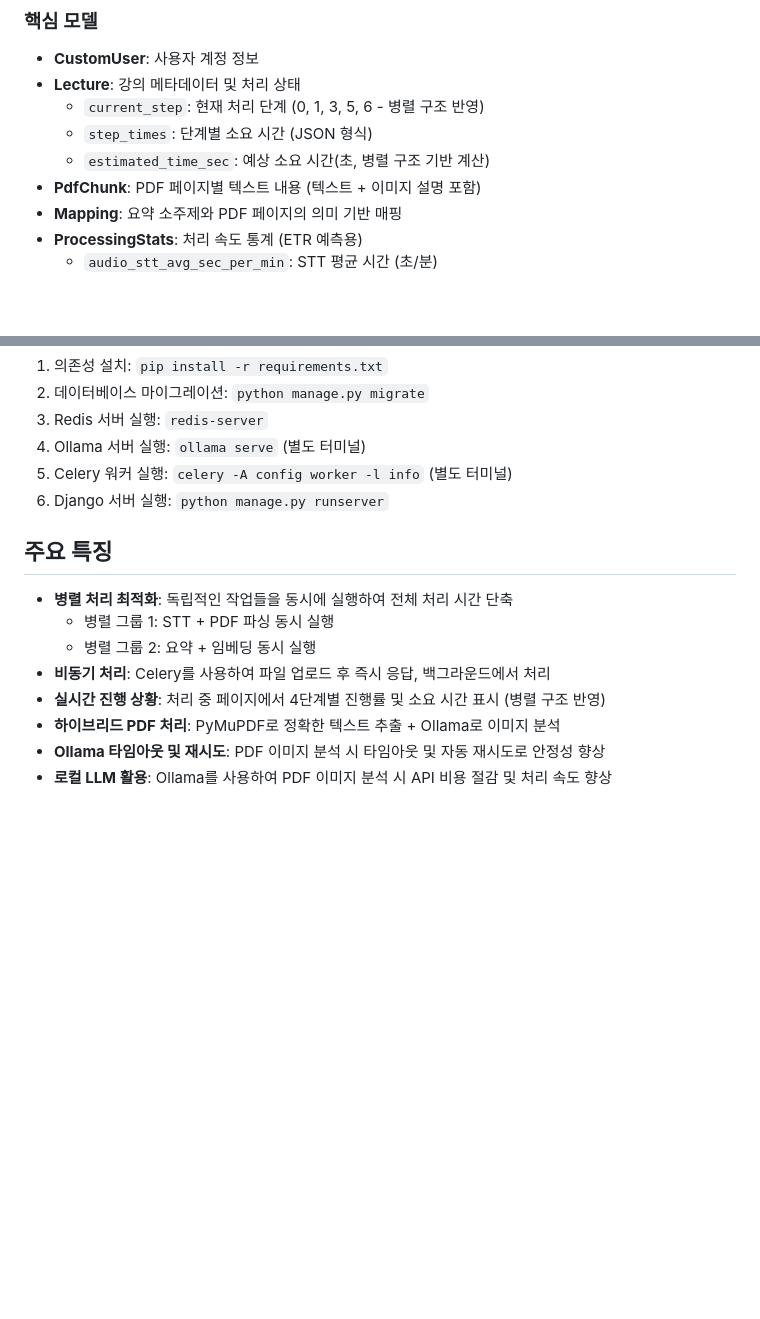
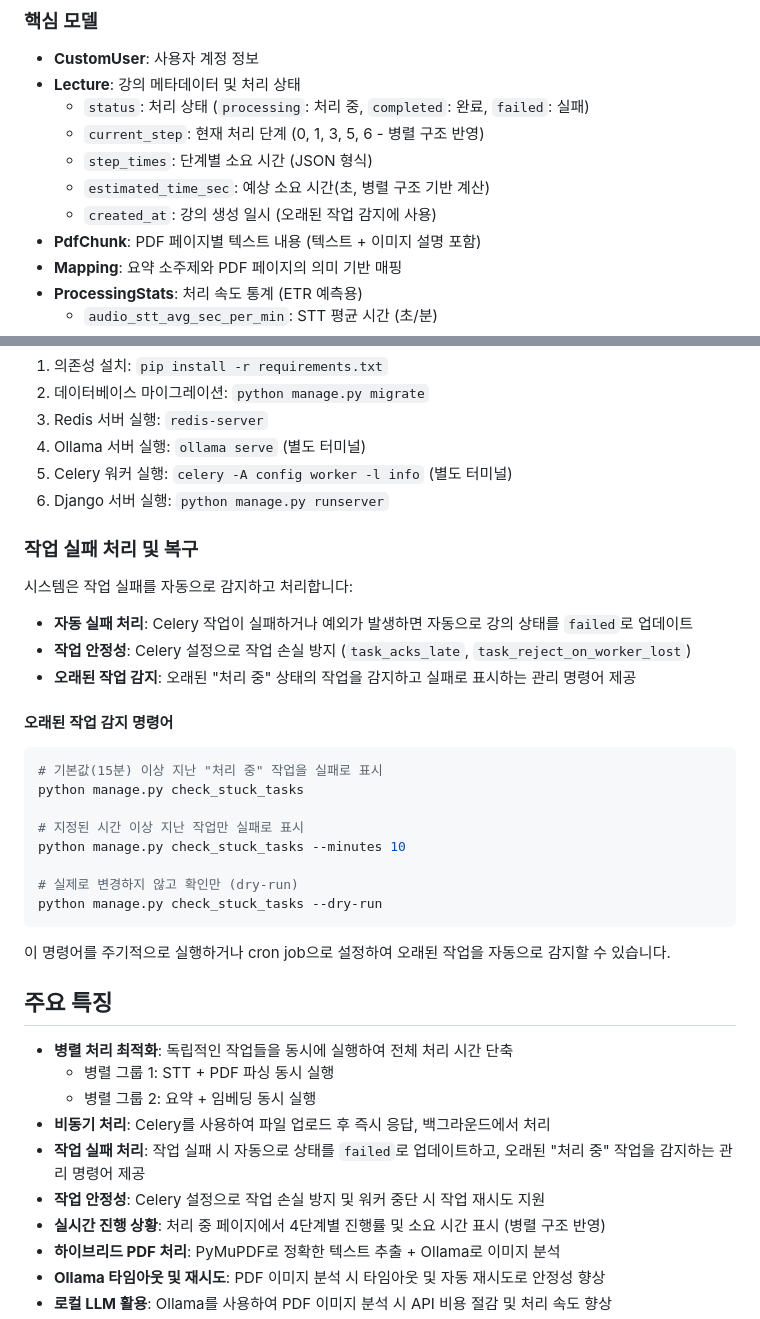
Before and after one commit to dxyxxn/2025-MP, a Markdown page: README.md, 2 parts joined by grey strips. Rendered like a GitHub page; blank space fills up the shorter version.

Commit message:
Ops: Add management command for stuck task cleanup.

````diff
--- a/README.md
+++ b/README.md
@@ -171,9 +171,11 @@ AI가 컨텍스트 기반 답변 생성
 ### 핵심 모델
 - **CustomUser**: 사용자 계정 정보
 - **Lecture**: 강의 메타데이터 및 처리 상태
+  - `status`: 처리 상태 (`processing`: 처리 중, `completed`: 완료, `failed`: 실패)
   - `current_step`: 현재 처리 단계 (0, 1, 3, 5, 6 - 병렬 구조 반영)
   - `step_times`: 단계별 소요 시간 (JSON 형식)
   - `estimated_time_sec`: 예상 소요 시간(초, 병렬 구조 기반 계산)
+  - `created_at`: 강의 생성 일시 (오래된 작업 감지에 사용)
 - **PdfChunk**: PDF 페이지별 텍스트 내용 (텍스트 + 이미지 설명 포함)
 - **Mapping**: 요약 소주제와 PDF 페이지의 의미 기반 매핑
 - **ProcessingStats**: 처리 속도 통계 (ETR 예측용)
@@ -275,12 +277,35 @@ AI가 컨텍스트 기반 답변 생성
 5. Celery 워커 실행: `celery -A config worker -l info` (별도 터미널)
 6. Django 서버 실행: `python manage.py runserver`
 
+### 작업 실패 처리 및 복구
+시스템은 작업 실패를 자동으로 감지하고 처리합니다:
+
+- **자동 실패 처리**: Celery 작업이 실패하거나 예외가 발생하면 자동으로 강의 상태를 `failed`로 업데이트
+- **작업 안정성**: Celery 설정으로 작업 손실 방지 (`task_acks_late`, `task_reject_on_worker_lost`)
+- **오래된 작업 감지**: 오래된 "처리 중" 상태의 작업을 감지하고 실패로 표시하는 관리 명령어 제공
+
+#### 오래된 작업 감지 명령어
+```bash
+# 기본값(15분) 이상 지난 "처리 중" 작업을 실패로 표시
+python manage.py check_stuck_tasks
+
+# 지정된 시간 이상 지난 작업만 실패로 표시
+python manage.py check_stuck_tasks --minutes 10
+
+# 실제로 변경하지 않고 확인만 (dry-run)
+python manage.py check_stuck_tasks --dry-run
+```
+
+이 명령어를 주기적으로 실행하거나 cron job으로 설정하여 오래된 작업을 자동으로 감지할 수 있습니다.
+
 ## 주요 특징
 
 - **병렬 처리 최적화**: 독립적인 작업들을 동시에 실행하여 전체 처리 시간 단축
   - 병렬 그룹 1: STT + PDF 파싱 동시 실행
   - 병렬 그룹 2: 요약 + 임베딩 동시 실행
 - **비동기 처리**: Celery를 사용하여 파일 업로드 후 즉시 응답, 백그라운드에서 처리
+- **작업 실패 처리**: 작업 실패 시 자동으로 상태를 `failed`로 업데이트하고, 오래된 "처리 중" 작업을 감지하는 관리 명령어 제공
+- **작업 안정성**: Celery 설정으로 작업 손실 방지 및 워커 중단 시 작업 재시도 지원
 - **실시간 진행 상황**: 처리 중 페이지에서 4단계별 진행률 및 소요 시간 표시 (병렬 구조 반영)
 - **하이브리드 PDF 처리**: PyMuPDF로 정확한 텍스트 추출 + Ollama로 이미지 분석
 - **Ollama 타임아웃 및 재시도**: PDF 이미지 분석 시 타임아웃 및 자동 재시도로 안정성 향상
````
